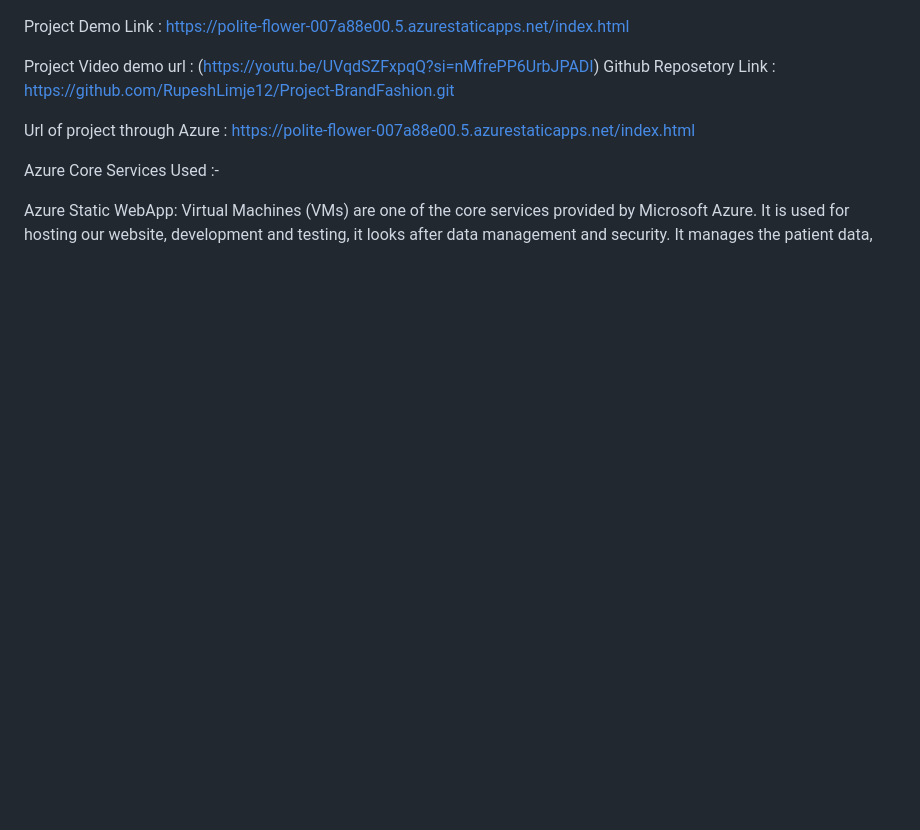
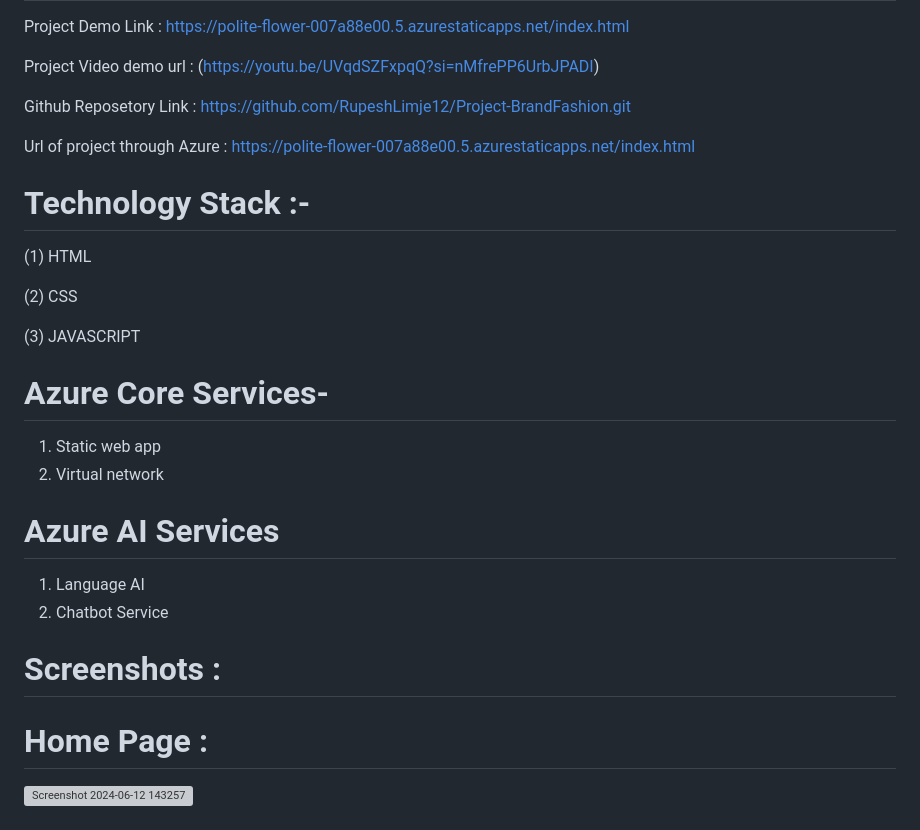
Before and after one commit to RupeshLimje12/Project-BrandFashion, a Markdown page: README.md, the part around one of its changes. Drawn GitHub-style; blank space fills up the shorter version; grey boxes are pictures that could not be loaded.

```diff
--- a/README.md
+++ b/README.md
@@ -70,12 +20,29 @@ Azure Bot:
 Project Demo Link : https://polite-flower-007a88e00.5.azurestaticapps.net/index.html
 
 Project Video demo url : (https://youtu.be/UVqdSZFxpqQ?si=nMfrePP6UrbJPADI)
+
 Github Reposetory Link : https://github.com/RupeshLimje12/Project-BrandFashion.git
 
 Url of project through Azure : https://polite-flower-007a88e00.5.azurestaticapps.net/index.html
 
 
+# Technology Stack :-
+(1) HTML
 
-Azure Core Services Used :-
+(2) CSS
 
-Azure Static WebApp:
+(3) JAVASCRIPT
+
+# Azure Core Services-
+1. Static web app
+2. Virtual network
+
+# Azure AI Services
+1. Language AI
+2. Chatbot Service
+
+# Screenshots :
+ # Home Page :
+![Screenshot 2024-06-12 143257](https://github.com/RupeshLimje12/Project-BrandFashion/assets/172354061/75d669d9-8bdf-45f1-bd1c-b343c9c5f68e)
+
+
```
Also changed, not shown: other parts of README.md (+53 -71 lines).
